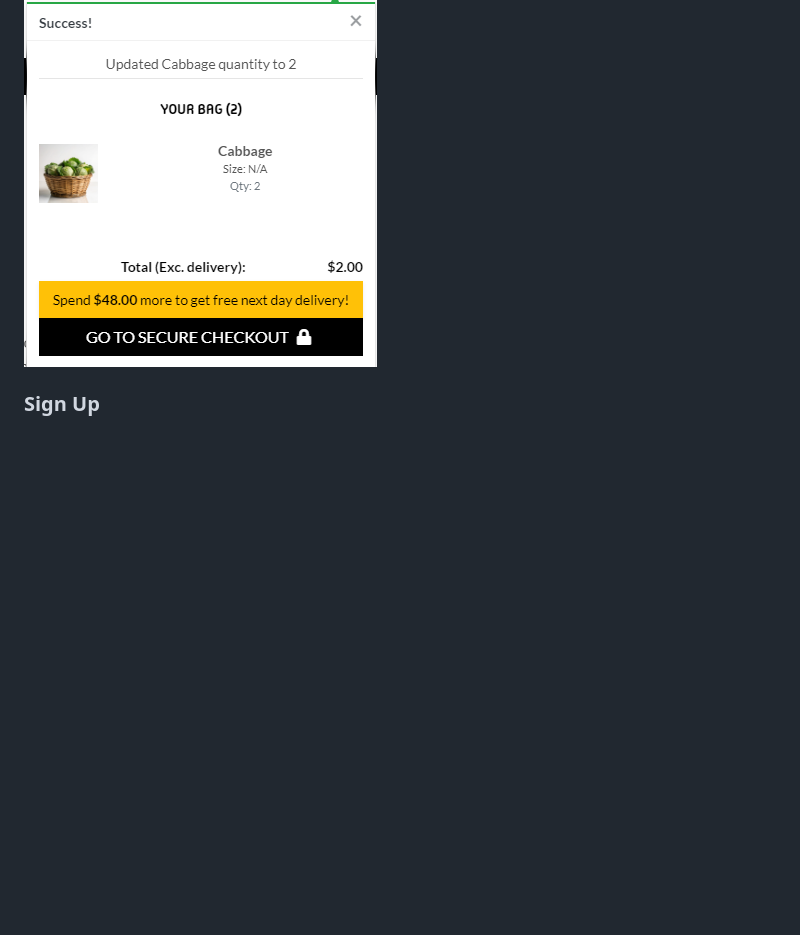
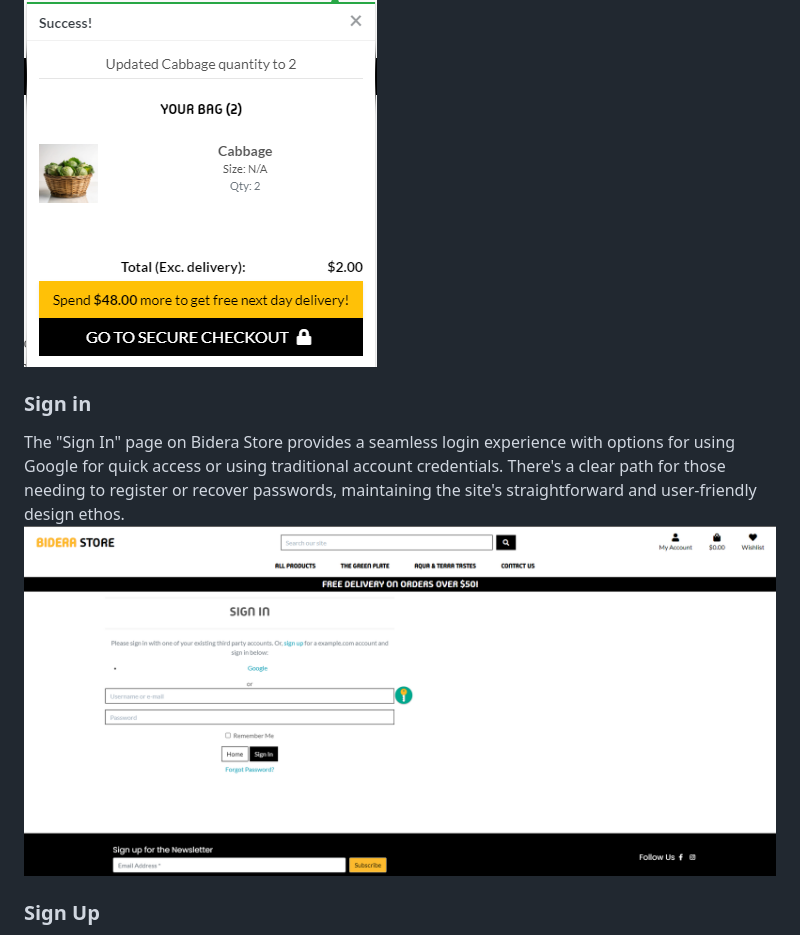
Before and after one commit to atchutchi/bidera_store, a Markdown page: README.md, the part around the change. GitHub-like rendering; pictures changed too: media/signin.png (added); blank space fills up the shorter version.

Commit message:
Updated readme pt5

```diff
--- a/README.md
+++ b/README.md
@@ -422,6 +422,9 @@ The wishlist page on Bidera Store displays a curated collection of user-favored
 Upon adding an item to their bag, users receive a notification confirming the action, along with a convenient link to the bag for a smooth transition to the checkout process.
 ![Add to bag Page](./media/toast.png)
 
+### Sign in
+The "Sign In" page on Bidera Store provides a seamless login experience with options for using Google for quick access or using traditional account credentials. There's a clear path for those needing to register or recover passwords, maintaining the site's straightforward and user-friendly design ethos.
+![Sign in Page](./media/signin.png)
 ### Sign Up
 The "Sign Up" page for Bidera Store offers a straightforward form where new users can create an account. It prompts for email confirmation, a chosen username, and a secure password, with fields for password verification to prevent errors. A link for existing users to sign in ensures ease of navigation for return shoppers. The page maintains the site's clean design and includes a footer inviting newsletter subscription and social media engagement.
 ![Signup Page](./media/sign%20up.png)
```
